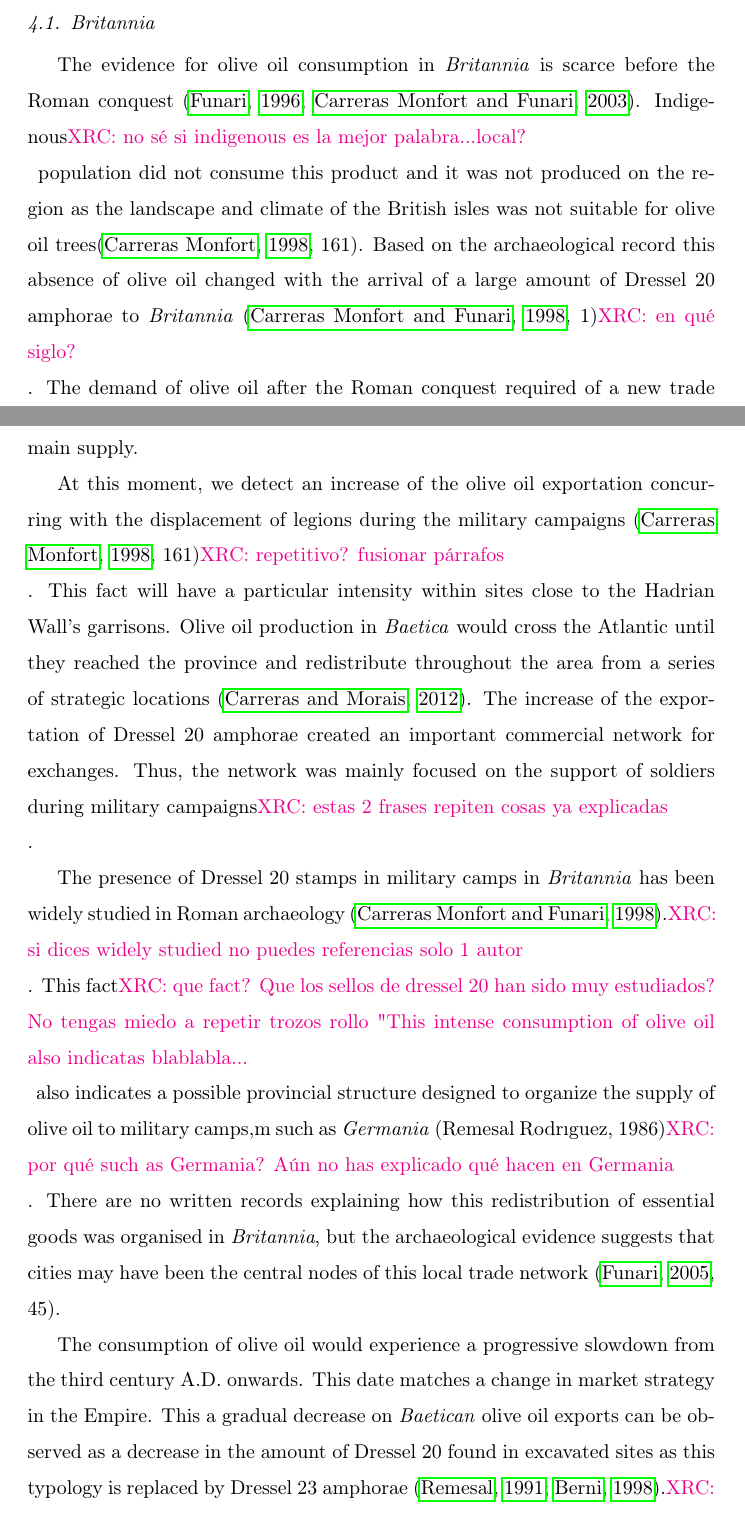
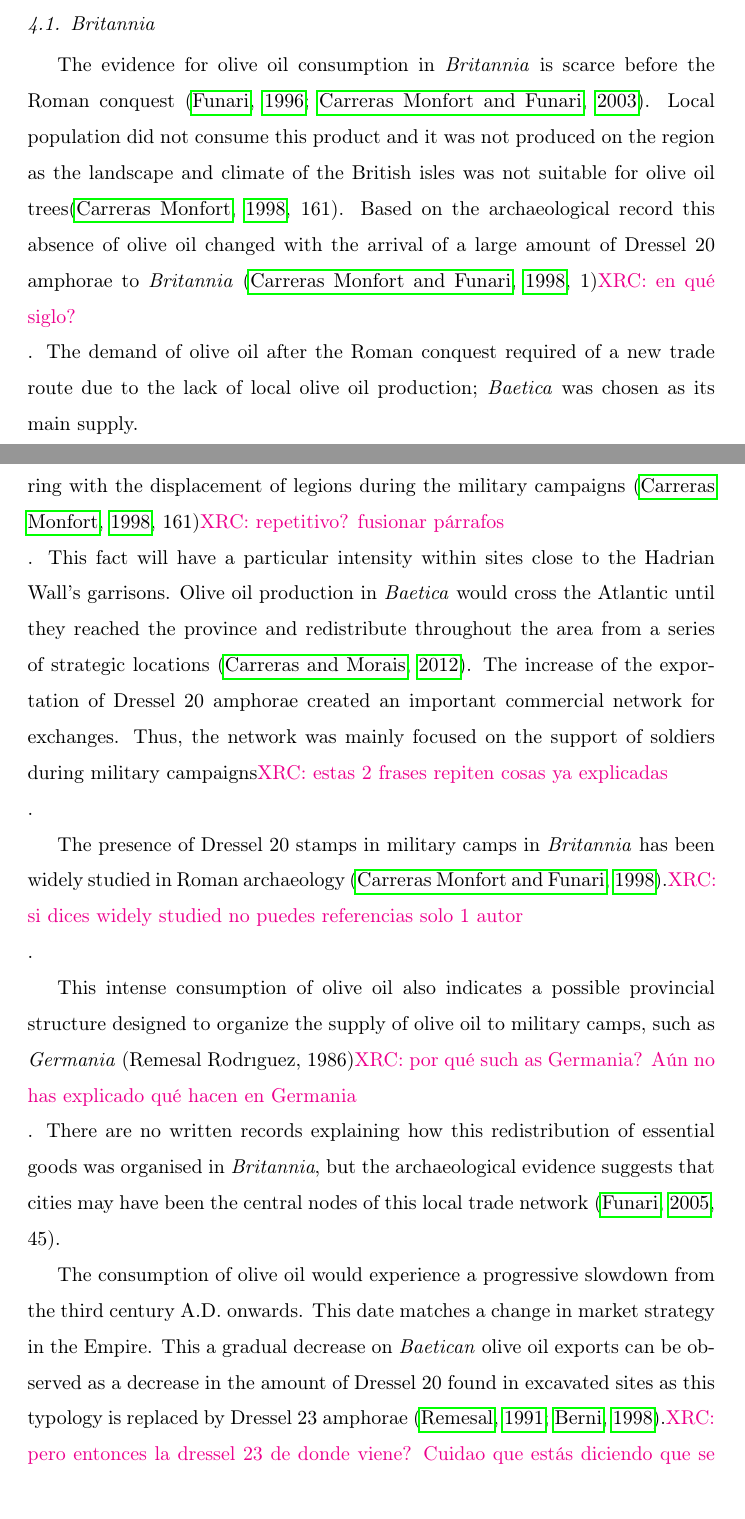
Before and after one commit to Mcotsar/Edinburgh_research, a LaTeX paper (Paper/jaccardbaetica.tex): two parts of pages 11 and 12 of 37 before the commit and two parts of pages 11 and 12 of 38 after it, joined at a grey line, cut so that both start at the same text. Compiled offline with pdfLaTeX.

Commit message:
add new changes correction xavi

```diff
--- a/Paper/jaccardbaetica.tex
+++ b/Paper/jaccardbaetica.tex
@@ -171,12 +171,15 @@ Olive oil supply seems to be particularly intense in militarised provinces that
 
 \subsection{Britannia}
 
-The evidence for olive oil consumption in \textit{Britannia} is scarce before the Roman conquest \citep{funari_corpus_1996,carreras_abastecimiento_2003}. Indigenous\xavi{no sé si indigenous es la mejor palabra...local?} population did not consume this product and it was not produced on the region as the landscape and climate of the British isles was not suitable for olive oil trees\citep[161]{monfort_britanniaen_1998}. Based on the archaeological record this absence of olive oil changed with the arrival of a large amount of Dressel 20 amphorae to \textit{Britannia} \citep[1]{carreras_britannia_1998}\xavi{en qué siglo?}. The demand of olive oil after the Roman conquest required of a new trade route due to the lack of local olive oil production; \textit{Baetica} was chosen as its main supply.
+The evidence for olive oil consumption in \textit{Britannia} is scarce before the Roman conquest \citep{funari_corpus_1996,carreras_abastecimiento_2003}. Local population did not consume this product and it was not produced on the region as the landscape and climate of the British isles was not suitable for olive oil trees\citep[161]{monfort_britanniaen_1998}. Based on the archaeological record this absence of olive oil changed with the arrival of a large amount of Dressel 20 amphorae to \textit{Britannia} \citep[1]{carreras_britannia_1998}\xavi{en qué siglo?}. The demand of olive oil after the Roman conquest required of a new trade route due to the lack of local olive oil production; \textit{Baetica} was chosen as its main supply.
 
 At this moment, we detect an increase of the olive oil exportation concurring with the displacement of legions during the military campaigns \citep[161]{monfort_britanniaen_1998}\xavi{repetitivo? fusionar párrafos}. This fact will have a particular intensity within sites close to the Hadrian Wall's garrisons.  Olive oil production in \textit{Baetica} would cross the Atlantic until they reached the province and redistribute throughout the area from a series of strategic locations~\citep{carreras_atlantic_2012}. The increase of the exportation of Dressel 20 amphorae created an important commercial network for exchanges. Thus, the network was mainly focused on the support of soldiers during military campaigns\xavi{estas 2 frases repiten cosas ya explicadas}.
 
 
-The presence of Dressel 20 stamps in military camps in \textit{Britannia} has been widely studied in Roman archaeology \citep{carreras_britannia_1998}.\xavi{si dices widely studied no puedes referencias solo 1 autor}. This fact\xavi{que fact? Que los sellos de dressel 20 han sido muy estudiados? No tengas miedo a repetir trozos rollo "This intense consumption of olive oil also indicatas blablabla...} also indicates a possible provincial structure designed to organize the supply of olive oil to military camps,m such as \textit{Germania} (Remesal Rodrıguez, 1986)\xavi{por qué such as Germania? Aún no has explicado qué hacen en Germania}. There are no written records explaining how this redistribution of essential goods was organised in \textit{Britannia}, but the archaeological evidence suggests that cities may have been the central nodes of this local trade network~\citep[45]{funari_economic_2005}.
+The presence of Dressel 20 stamps in military camps in \textit{Britannia} has been widely studied in Roman archaeology \citep{carreras_britannia_1998}.\xavi{si dices widely studied no puedes referencias solo 1 autor}.
+
+
+This intense consumption of olive oil also indicates a possible provincial structure designed to organize the supply of olive oil to military camps, such as \textit{Germania} (Remesal Rodrıguez, 1986)\xavi{por qué such as Germania? Aún no has explicado qué hacen en Germania}. There are no written records explaining how this redistribution of essential goods was organised in \textit{Britannia}, but the archaeological evidence suggests that cities may have been the central nodes of this local trade network~\citep[45]{funari_economic_2005}.
 
 The consumption of olive oil would experience a progressive slowdown from the third century A.D. onwards. This date matches a change in market strategy in the Empire. This a gradual decrease on \textit{Baetican} olive oil exports can be observed as a decrease in the amount of Dressel 20 found in excavated sites as this typology is replaced by Dressel 23 amphorae \citep{rodriguez1991aceite,millet_anforas_1998}.\xavi{pero entonces la dressel 23 de donde viene? Cuidao que estás diciendo que se acaban las dressel 20, pero esto implica que hay menos aceite de oliva o que viene de otras partes o que va en recipientes distintos a la dressel 20?}
 
```
Also changed, not shown: Paper/jaccardbaetica.pdf (added), Paper/jaccardbaetica.tex (15 more changed lines), 1 other file.
